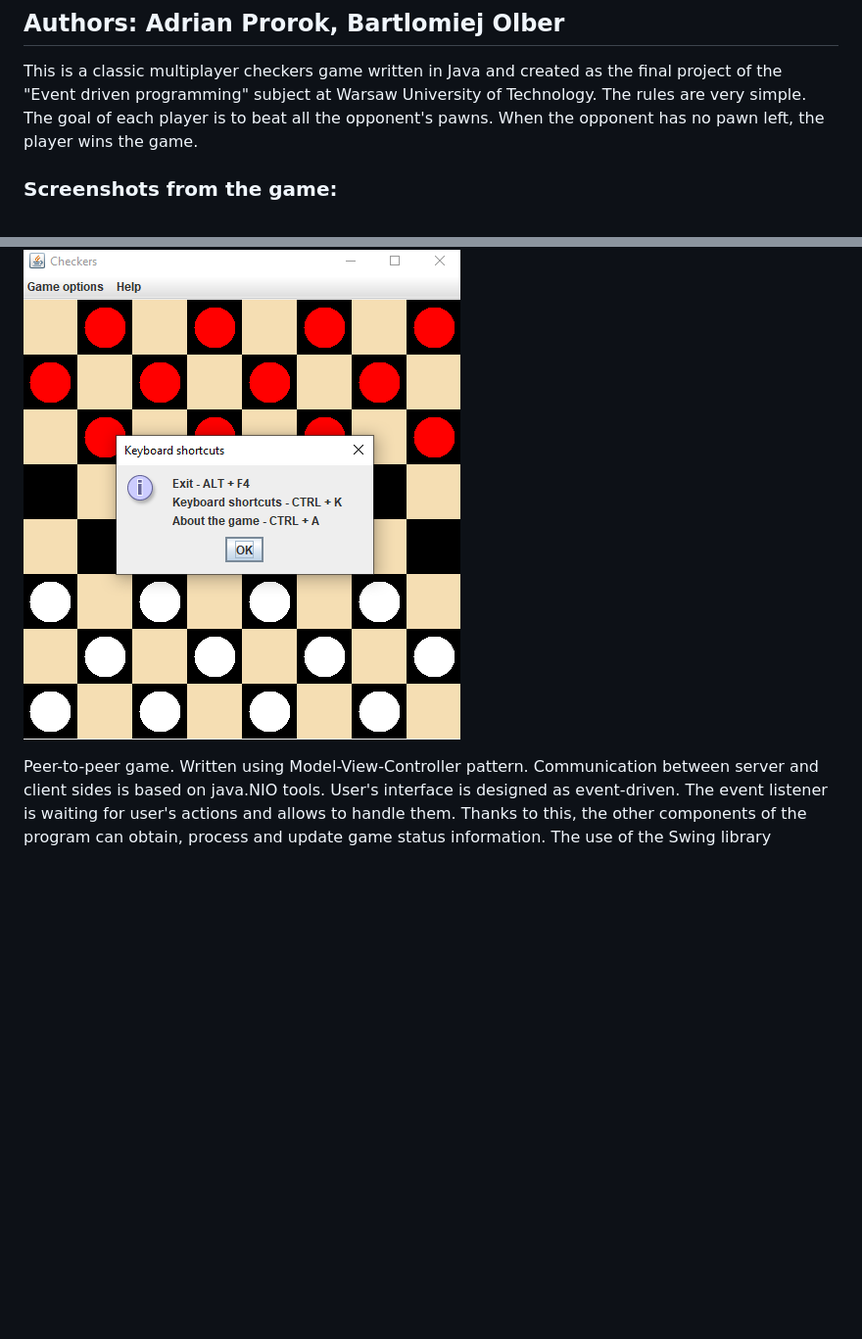
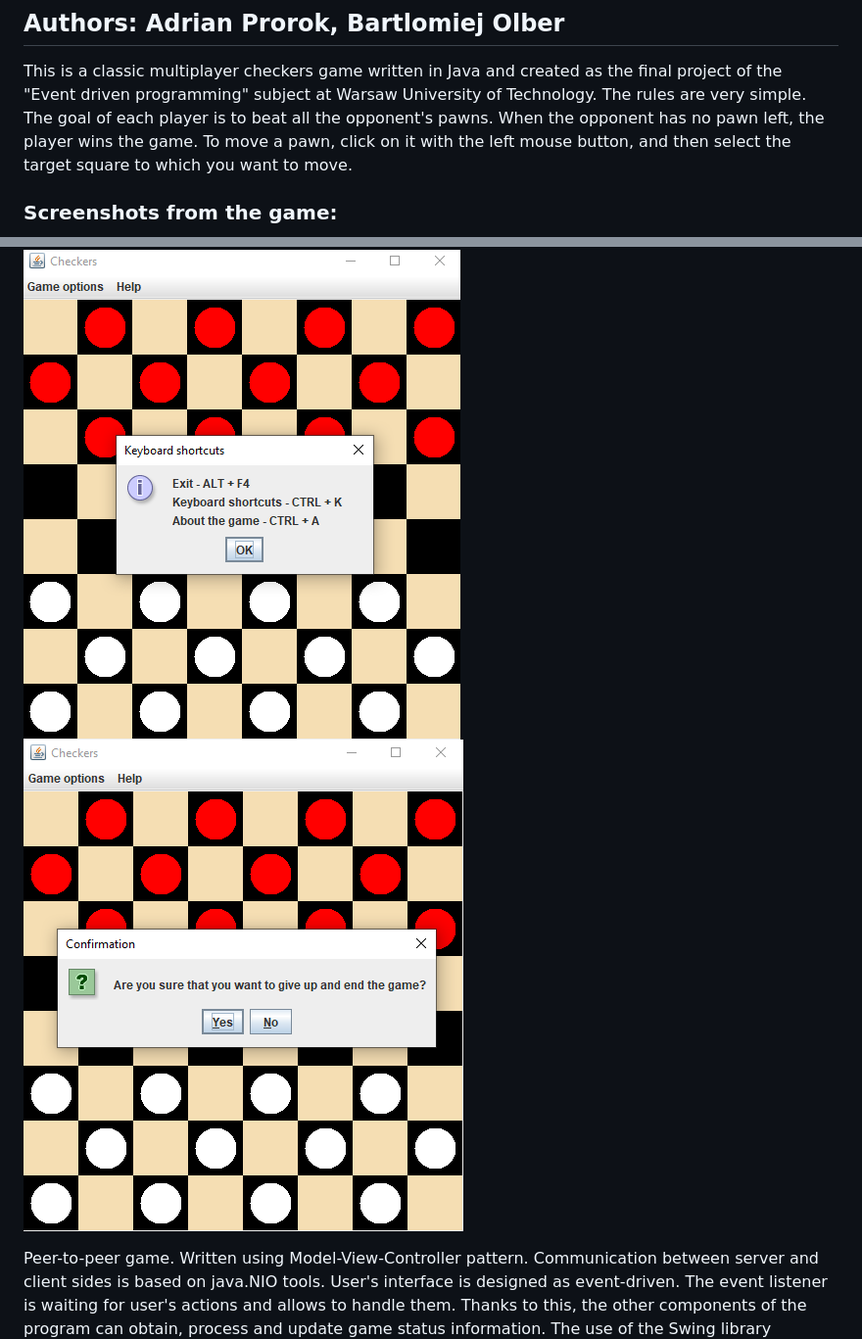
Before and after one commit to BartlomiejOlber/PROZ, a Markdown page: readme.md, 2 parts joined by grey strips. Shown: that part at 98% size. Drawn GitHub-style; pictures changed too: docs/doc-files/Screenshot_number_4.PNG (added); blank space fills up the shorter version.

Commit message:
More changes in readme.

```diff
--- a/readme.md
+++ b/readme.md
@@ -3,12 +3,14 @@
 
 This is a classic multiplayer checkers game written in Java and created as the final project of the "Event driven programming" subject
 at Warsaw University of Technology. The rules are very simple. The goal of each player is to beat all the opponent's pawns.
-When the opponent has no pawn left, the player wins the game.
+When the opponent has no pawn left, the player wins the game. To move a pawn, click on it with the left mouse button, and then select the
+target square to which you want to move.
 
 ### Screenshots from the game:
 ![Screenshot_number_1](https://github.com/BartlomiejOlber/PROZ/blob/master/docs/doc-files/Screenshot_number_1.PNG)
 ![Screenshot_number_2](https://github.com/BartlomiejOlber/PROZ/blob/master/docs/doc-files/Screenshot_number_2.PNG)
 ![Screenshot_number_3](https://github.com/BartlomiejOlber/PROZ/blob/master/docs/doc-files/Screenshot_number_3.PNG)
+![Screenshot_number_4](https://github.com/BartlomiejOlber/PROZ/blob/master/docs/doc-files/Screenshot_number_4.PNG)
 
 Peer-to-peer game. Written using Model-View-Controller pattern. Communication between server and client sides is based on java.NIO
 	tools. User's interface is designed as event-driven.
```
